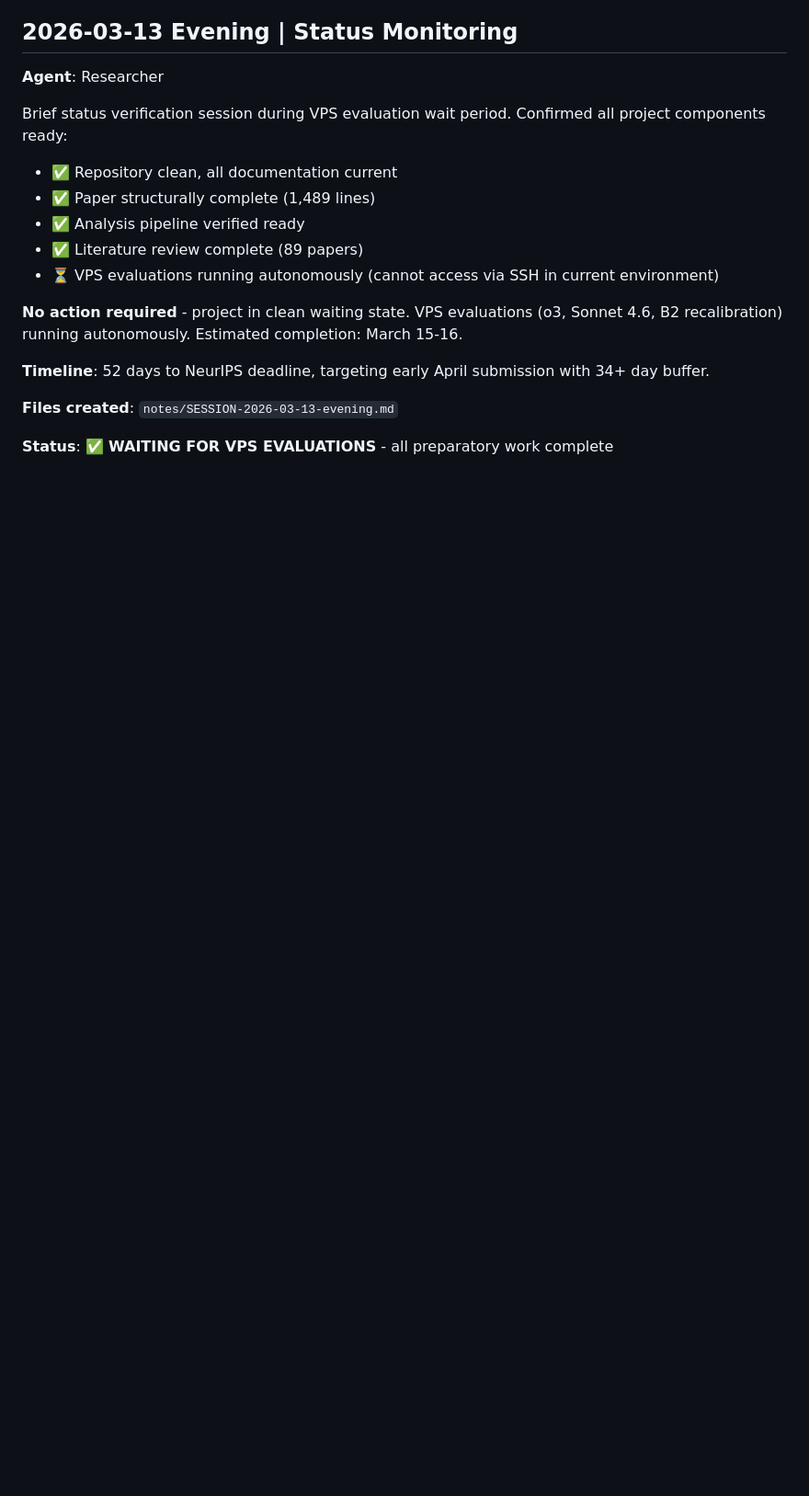
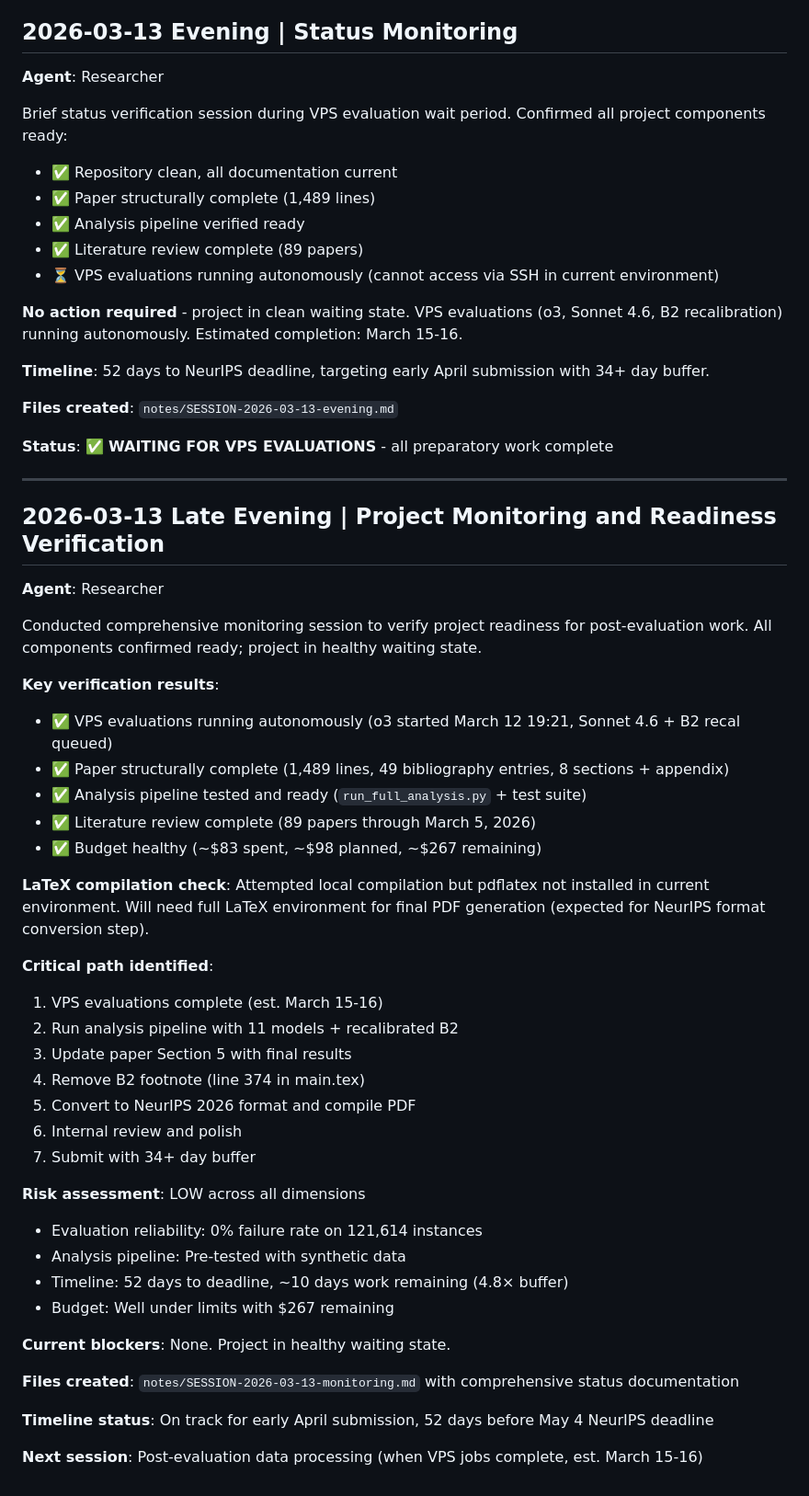
Before and after one commit to serre-ai/research, a Markdown page: projects/reasoning-gaps/research-log.md, the part around the change. Shown at 92% size. Rendered like a GitHub page; blank space fills up the shorter version.

Commit message:
docs(reasoning-gaps): add project monitoring session for March 13 evening

```diff
--- a/projects/reasoning-gaps/research-log.md
+++ b/projects/reasoning-gaps/research-log.md
@@ -452,3 +452,43 @@ Brief status verification session during VPS evaluation wait period. Confirmed a
 **Files created**: `notes/SESSION-2026-03-13-evening.md`
 
 **Status**: ✅ **WAITING FOR VPS EVALUATIONS** - all preparatory work complete
+
+---
+
+## 2026-03-13 Late Evening | Project Monitoring and Readiness Verification
+
+**Agent**: Researcher
+
+Conducted comprehensive monitoring session to verify project readiness for post-evaluation work. All components confirmed ready; project in healthy waiting state.
+
+**Key verification results**:
+- ✅ VPS evaluations running autonomously (o3 started March 12 19:21, Sonnet 4.6 + B2 recal queued)
+- ✅ Paper structurally complete (1,489 lines, 49 bibliography entries, 8 sections + appendix)
+- ✅ Analysis pipeline tested and ready (`run_full_analysis.py` + test suite)
+- ✅ Literature review complete (89 papers through March 5, 2026)
+- ✅ Budget healthy (~$83 spent, ~$98 planned, ~$267 remaining)
+
+**LaTeX compilation check**: Attempted local compilation but pdflatex not installed in current environment. Will need full LaTeX environment for final PDF generation (expected for NeurIPS format conversion step).
+
+**Critical path identified**:
+1. VPS evaluations complete (est. March 15-16)
+2. Run analysis pipeline with 11 models + recalibrated B2
+3. Update paper Section 5 with final results
+4. Remove B2 footnote (line 374 in main.tex)
+5. Convert to NeurIPS 2026 format and compile PDF
+6. Internal review and polish
+7. Submit with 34+ day buffer
+
+**Risk assessment**: LOW across all dimensions
+- Evaluation reliability: 0% failure rate on 121,614 instances
+- Analysis pipeline: Pre-tested with synthetic data
+- Timeline: 52 days to deadline, ~10 days work remaining (4.8× buffer)
+- Budget: Well under limits with $267 remaining
+
+**Current blockers**: None. Project in healthy waiting state.
+
+**Files created**: `notes/SESSION-2026-03-13-monitoring.md` with comprehensive status documentation
+
+**Timeline status**: On track for early April submission, 52 days before May 4 NeurIPS deadline
+
+**Next session**: Post-evaluation data processing (when VPS jobs complete, est. March 15-16)
```
Also changed, not shown: 1 other file.
